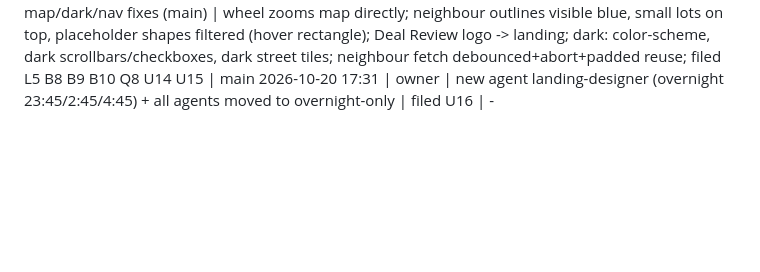
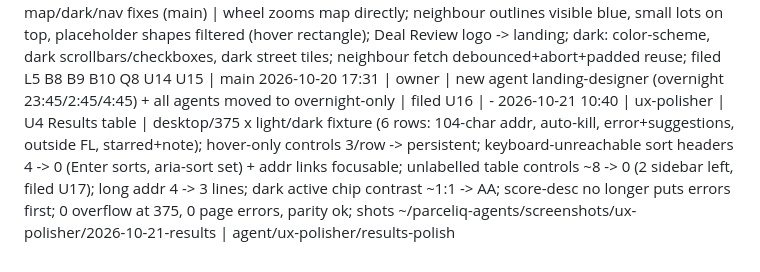
Before and after one commit to srikar2001/ParcelIQ, a Markdown page: ops/AGENT_LOG.md, the part around the change. Drawn GitHub-style; blank space fills up the shorter version.

```diff
--- a/ops/AGENT_LOG.md
+++ b/ops/AGENT_LOG.md
@@ -35,3 +35,4 @@
 2026-10-20 14:44 | growth-analyst | G7 landing quick wins | stats strip in raw HTML 0/0/0/0 → 67/12/2/0 (count-up still runs, 0 console errors); CTA copy 'Join…using ParceliQ' → 'Built for…'; demo Coming-Soon labels already removed on main; hero variant C split to G8 (needs G6); parity ok | agent/growth-analyst/landing-quick-wins
 2026-10-20 14:51 | owner | map/dark/nav fixes (main) | wheel zooms map directly; neighbour outlines visible blue, small lots on top, placeholder shapes filtered (hover rectangle); Deal Review logo -> landing; dark: color-scheme, dark scrollbars/checkboxes, dark street tiles; neighbour fetch debounced+abort+padded reuse; filed L5 B8 B9 B10 Q8 U14 U15 | main
 2026-10-20 17:31 | owner | new agent landing-designer (overnight 23:45/2:45/4:45) + all agents moved to overnight-only | filed U16 | -
+2026-10-21 10:40 | ux-polisher | U4 Results table | desktop/375 x light/dark fixture (6 rows: 104-char addr, auto-kill, error+suggestions, outside FL, starred+note); hover-only controls 3/row -> persistent; keyboard-unreachable sort headers 4 -> 0 (Enter sorts, aria-sort set) + addr links focusable; unlabelled table controls ~8 -> 0 (2 sidebar left, filed U17); long addr 4 -> 3 lines; dark active chip contrast ~1:1 -> AA; score-desc no longer puts errors first; 0 overflow at 375, 0 page errors, parity ok; shots ~/parceliq-agents/screenshots/ux-polisher/2026-10-21-results | agent/ux-polisher/results-polish
```
Also changed, not shown: ops/BACKLOG.md (+2 -1 lines), ops/READY.md (+1 -0 lines).
